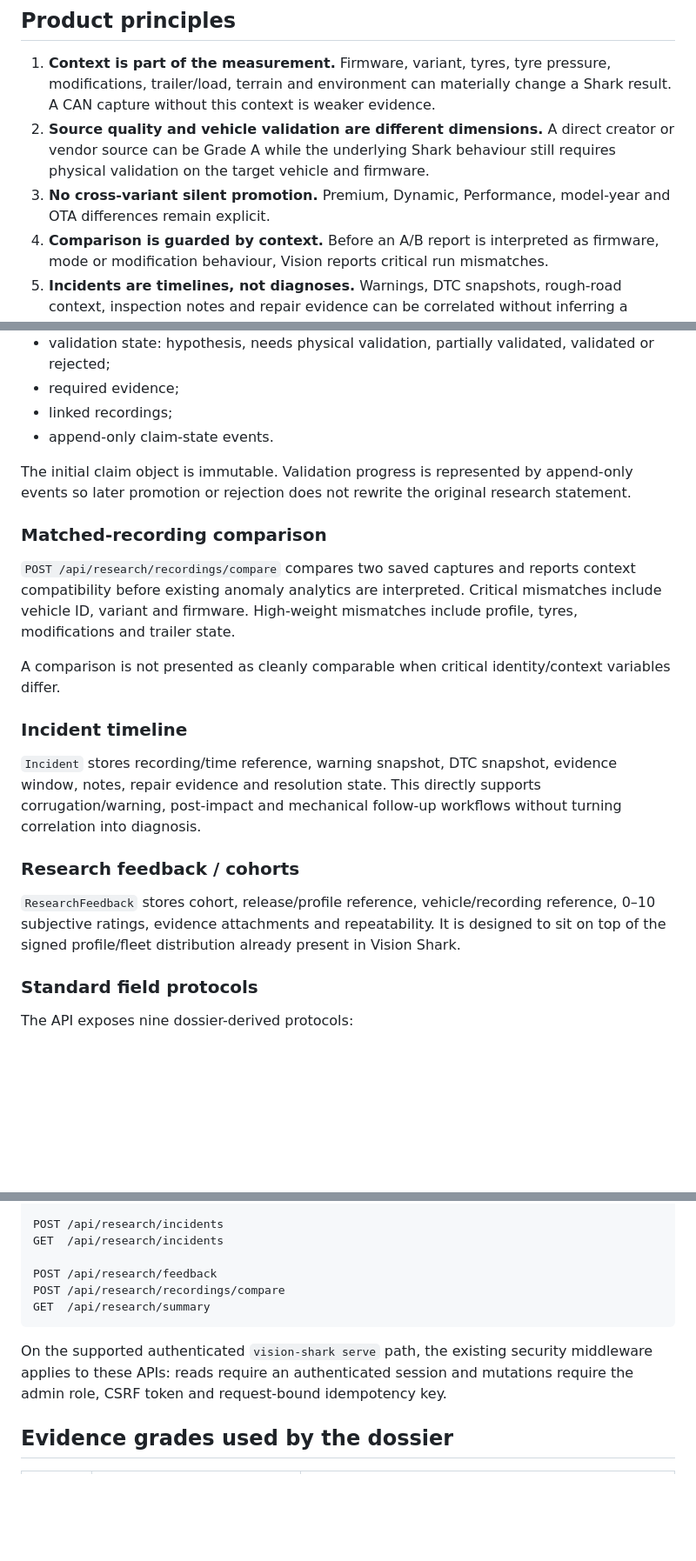
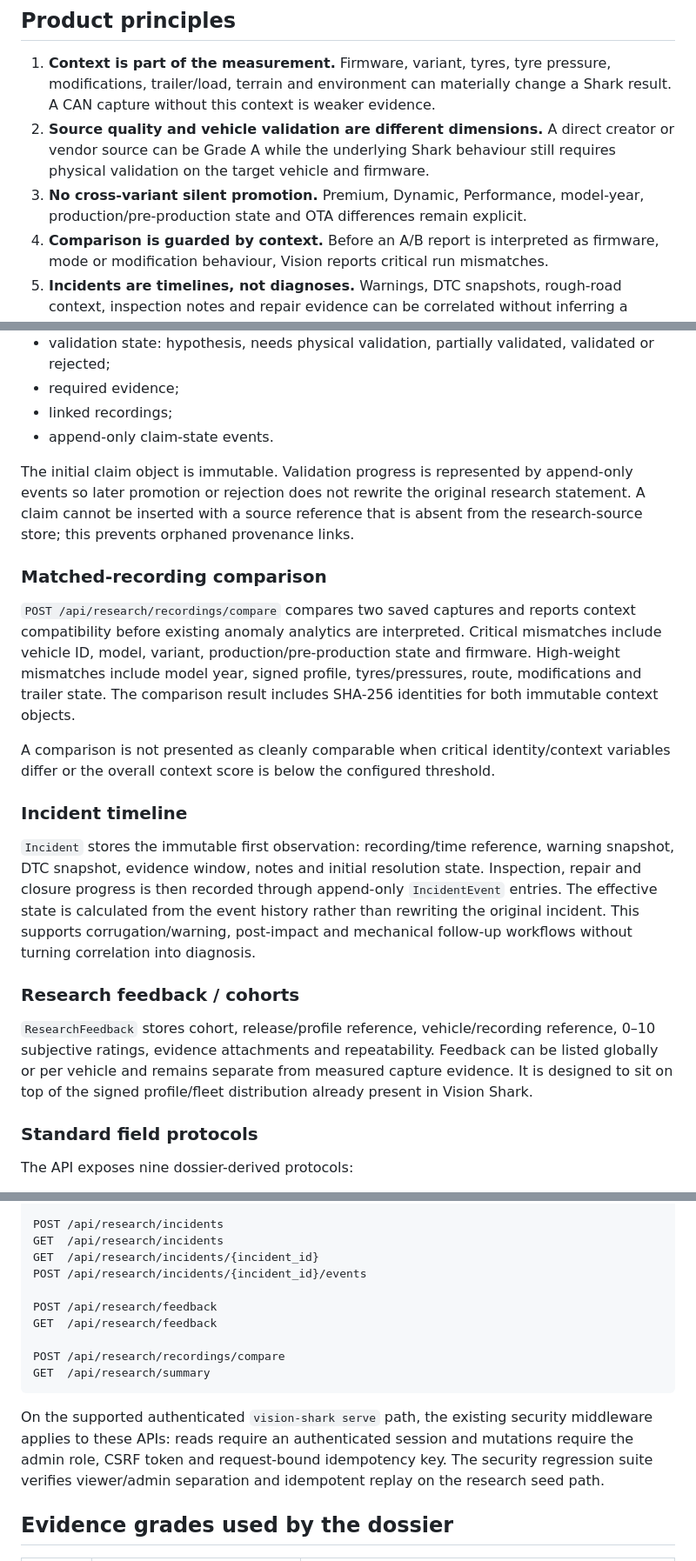
Before and after one commit to samskiezz/vision-Shark, a Markdown page: docs/SHARK_FIELD_INTELLIGENCE_2026-09-13.md, 3 parts joined by grey strips. Shown at 87% size. GitHub-like rendering; blank space fills up the shorter version.

Commit message:
Document hardened field research provenance and incident timelines

````diff
--- a/docs/SHARK_FIELD_INTELLIGENCE_2026-09-13.md
+++ b/docs/SHARK_FIELD_INTELLIGENCE_2026-09-13.md
@@ -8,7 +8,7 @@ This tranche converts the All Terrain Action EV / EVX research dossier into exec
 
 1. **Context is part of the measurement.** Firmware, variant, tyres, tyre pressure, modifications, trailer/load, terrain and environment can materially change a Shark result. A CAN capture without this context is weaker evidence.
 2. **Source quality and vehicle validation are different dimensions.** A direct creator or vendor source can be Grade A while the underlying Shark behaviour still requires physical validation on the target vehicle and firmware.
-3. **No cross-variant silent promotion.** Premium, Dynamic, Performance, model-year and OTA differences remain explicit.
+3. **No cross-variant silent promotion.** Premium, Dynamic, Performance, model-year, production/pre-production state and OTA differences remain explicit.
 4. **Comparison is guarded by context.** Before an A/B report is interpreted as firmware, mode or modification behaviour, Vision reports critical run mismatches.
 5. **Incidents are timelines, not diagnoses.** Warnings, DTC snapshots, rough-road context, inspection notes and repair evidence can be correlated without inferring a mechanical cause beyond evidence.
 6. **Vision remains passive/read-only at the supported vehicle boundary.** This work adds no throttle, regen, traction, steering, braking, propulsion, ECU-coding or firmware-flashing path.
@@ -47,21 +47,21 @@ The operator web UI now presents a **Research Run Card** before capture. Startin
 - linked recordings;
 - append-only claim-state events.
 
-The initial claim object is immutable. Validation progress is represented by append-only events so later promotion or rejection does not rewrite the original research statement.
+The initial claim object is immutable. Validation progress is represented by append-only events so later promotion or rejection does not rewrite the original research statement. A claim cannot be inserted with a source reference that is absent from the research-source store; this prevents orphaned provenance links.
 
 ### Matched-recording comparison
 
-`POST /api/research/recordings/compare` compares two saved captures and reports context compatibility before existing anomaly analytics are interpreted. Critical mismatches include vehicle ID, variant and firmware. High-weight mismatches include profile, tyres, modifications and trailer state.
+`POST /api/research/recordings/compare` compares two saved captures and reports context compatibility before existing anomaly analytics are interpreted. Critical mismatches include vehicle ID, model, variant, production/pre-production state and firmware. High-weight mismatches include model year, signed profile, tyres/pressures, route, modifications and trailer state. The comparison result includes SHA-256 identities for both immutable context objects.
 
-A comparison is not presented as cleanly comparable when critical identity/context variables differ.
+A comparison is not presented as cleanly comparable when critical identity/context variables differ or the overall context score is below the configured threshold.
 
 ### Incident timeline
 
-`Incident` stores recording/time reference, warning snapshot, DTC snapshot, evidence window, notes, repair evidence and resolution state. This directly supports corrugation/warning, post-impact and mechanical follow-up workflows without turning correlation into diagnosis.
+`Incident` stores the immutable first observation: recording/time reference, warning snapshot, DTC snapshot, evidence window, notes and initial resolution state. Inspection, repair and closure progress is then recorded through append-only `IncidentEvent` entries. The effective state is calculated from the event history rather than rewriting the original incident. This supports corrugation/warning, post-impact and mechanical follow-up workflows without turning correlation into diagnosis.
 
 ### Research feedback / cohorts
 
-`ResearchFeedback` stores cohort, release/profile reference, vehicle/recording reference, 0–10 subjective ratings, evidence attachments and repeatability. It is designed to sit on top of the signed profile/fleet distribution already present in Vision Shark.
+`ResearchFeedback` stores cohort, release/profile reference, vehicle/recording reference, 0–10 subjective ratings, evidence attachments and repeatability. Feedback can be listed globally or per vehicle and remains separate from measured capture evidence. It is designed to sit on top of the signed profile/fleet distribution already present in Vision Shark.
 
 ### Standard field protocols
 
@@ -121,13 +121,17 @@ POST /api/research/claims/{claim_id}/events
 
 POST /api/research/incidents
 GET  /api/research/incidents
+GET  /api/research/incidents/{incident_id}
+POST /api/research/incidents/{incident_id}/events
 
 POST /api/research/feedback
+GET  /api/research/feedback
+
 POST /api/research/recordings/compare
 GET  /api/research/summary
 ```
 
-On the supported authenticated `vision-shark serve` path, the existing security middleware applies to these APIs: reads require an authenticated session and mutations require the admin role, CSRF token and request-bound idempotency key.
+On the supported authenticated `vision-shark serve` path, the existing security middleware applies to these APIs: reads require an authenticated session and mutations require the admin role, CSRF token and request-bound idempotency key. The security regression suite verifies viewer/admin separation and idempotent replay on the research seed path.
 
 ## Evidence grades used by the dossier
 
````
Also changed, not shown: other parts of docs/SHARK_FIELD_INTELLIGENCE_2026-09-13.md (+2 -2 lines).
